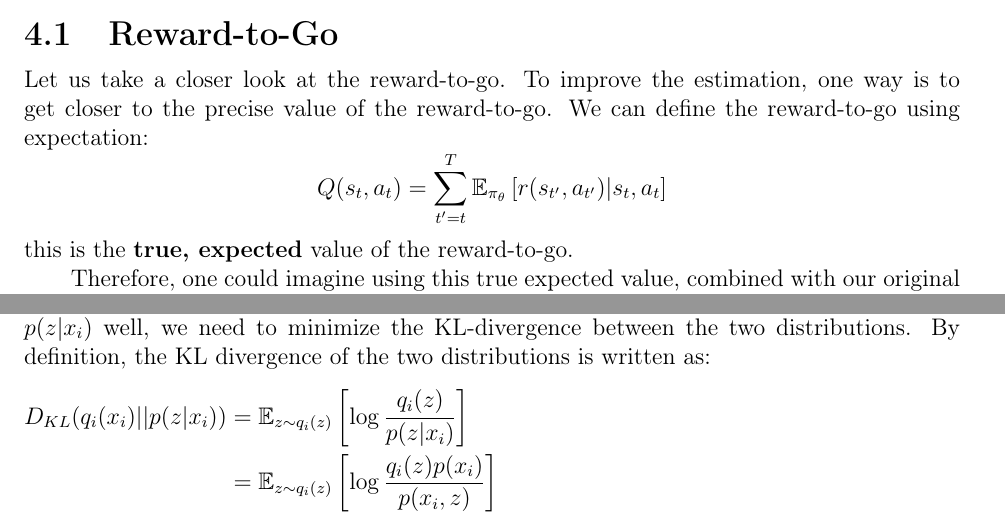
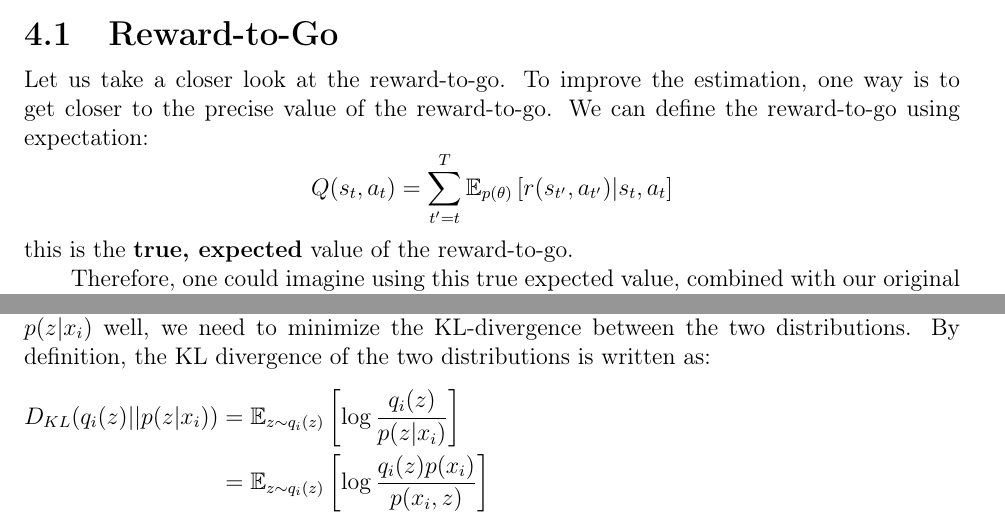
Before and after one commit to harryzhangOG/Deep-RL-Notes, a LaTeX thesis (main.tex, which reads actorcritic.tex, varinfer.tex): two parts of pages 23 and 64 of 89, joined at a grey line, cut so that both start at the same text. Compiled offline with pdfLaTeX.

Commit message:
Updates from Overleaf

```diff
--- a/actorcritic.tex
+++ b/actorcritic.tex
@@ -5,7 +5,7 @@ where we defined the summed reward as the ``reward-to-go'' function $\hat{Q}_{i,
 
 \section{Reward-to-Go}
 Let us take a closer look at the reward-to-go. To improve the estimation, one way is to get closer to the precise value of the reward-to-go. We can define the reward-to-go using expectation:
-$$Q(s_t,a_t) = \sum_{t'=t}^T \mathbb{E}_{\pi_\theta}\left[r(s_{t'},a_{t'})|s_t,a_t\right]$$
+$$Q(s_t,a_t) = \sum_{t'=t}^T \mathbb{E}_{p(\theta)}\left[r(s_{t'},a_{t'})|s_t,a_t\right]$$
 this is the \textbf{true, expected} value of the reward-to-go.
 
 Therefore, one could imagine using this true expected value, combined with our original Monte Carlo approximation to yield a better estimate:
--- a/varinfer.tex
+++ b/varinfer.tex
@@ -39,7 +39,7 @@ If we maximize $\log p(x_i|z)$, we will maximize $\log p(x_i)$. Also, intuitivel
 
 Let us take a closer look at this lower bound. Define $\mathbb{E}_{z\sim q_i(z)}\left[\log p(x_i|z)+\log p(z)\right] + \mathcal{H}(q_i)$ as $\mathcal{L}_i(p,q_i)$. In tuitively, this term measures the likelihood. For a $q_i(z)$ to approximate $p(z|x_i)$ well, we need to minimize the KL-divergence between the two distributions. By definition, the KL divergence of the two distributions is written as:
 \begin{align*}
-    D_{KL}(q_i(x_i)||p(z|x_i))&=\mathbb{E}_{z\sim q_i(z)}\left[\log \frac{q_i(z)}{p(z|x_i)}\right]\\
+    D_{KL}(q_i(z)||p(z|x_i))&=\mathbb{E}_{z\sim q_i(z)}\left[\log \frac{q_i(z)}{p(z|x_i)}\right]\\
     &=\mathbb{E}_{z\sim q_i(z)}\left[\log \frac{q_i(z)p(x_i)}{p(x_i,z)}\right]\\
     &= -\mathbb{E}_{z\sim q_i(z)}\left[\log p(x_i|z)+\log p(z)\right] + \mathbb{E}_{z\sim q_i(z)}\left[\log q_i(z)\right]+ \mathbb{E}_{z\sim q_i(z)}\left[\log p(x_i)\right]\\
     &= -\mathbb{E}_{z\sim q_i(z)}\left[\log p(x_i|z)+\log p(z)\right] -\mathcal{H}(q_i)+\log p(x_i)\\
```
